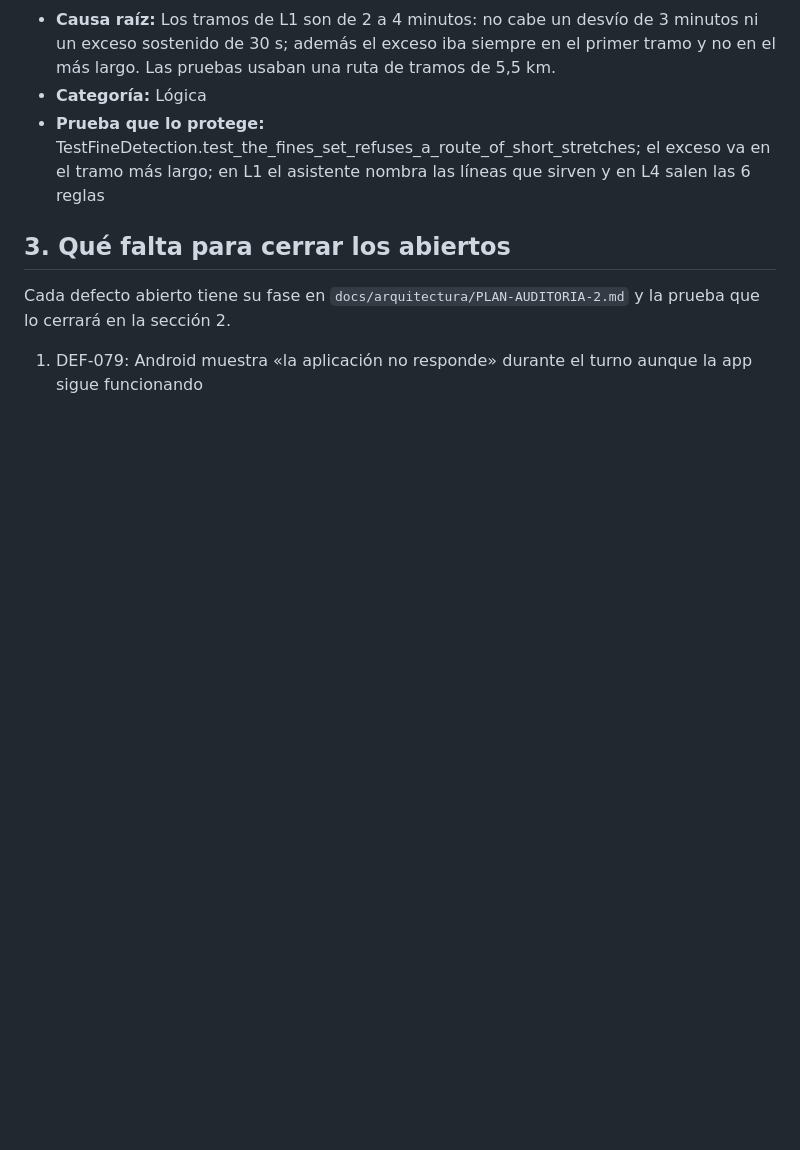
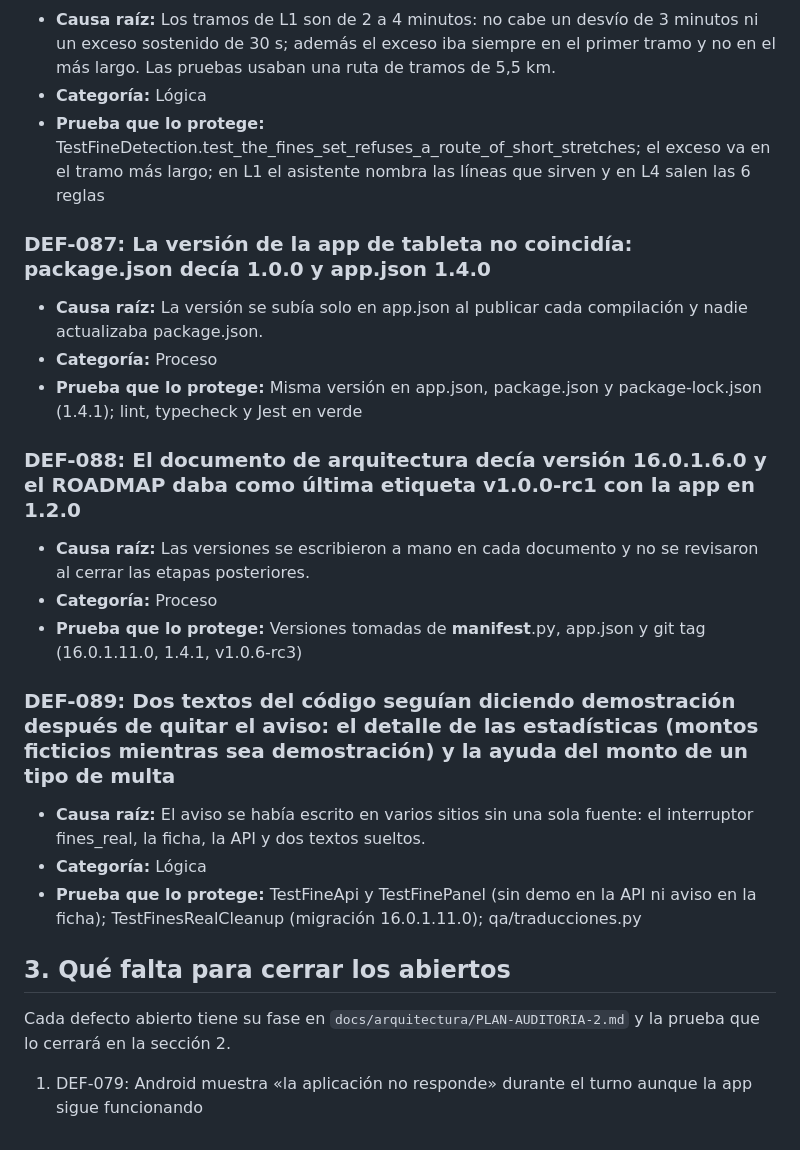
Before and after one commit to kiramman-mp3/sistema-rastreo-buses, a Markdown page: docs/calidad/05-registro-de-defectos.md, the part around one of its changes. Drawn GitHub-style; blank space fills up the shorter version.

Commit message:
docs: regenerate the quality documents with DEF-087 to DEF-089

```diff
--- a/docs/calidad/05-registro-de-defectos.md
+++ b/docs/calidad/05-registro-de-defectos.md
@@ -615,6 +618,24 @@ Resumen: 86 registrados, 85 cerrados (99 %), 1 abiertos. Densidad: 17,1 defectos
 - **Categoría:** Lógica
 - **Prueba que lo protege:** TestFineDetection.test_the_fines_set_refuses_a_route_of_short_stretches; el exceso va en el tramo más largo; en L1 el asistente nombra las líneas que sirven y en L4 salen las 6 reglas
 
+### DEF-087: La versión de la app de tableta no coincidía: package.json decía 1.0.0 y app.json 1.4.0
+
+- **Causa raíz:** La versión se subía solo en app.json al publicar cada compilación y nadie actualizaba package.json.
+- **Categoría:** Proceso
+- **Prueba que lo protege:** Misma versión en app.json, package.json y package-lock.json (1.4.1); lint, typecheck y Jest en verde
+
+### DEF-088: El documento de arquitectura decía versión 16.0.1.6.0 y el ROADMAP daba como última etiqueta v1.0.0-rc1 con la app en 1.2.0
+
+- **Causa raíz:** Las versiones se escribieron a mano en cada documento y no se revisaron al cerrar las etapas posteriores.
+- **Categoría:** Proceso
+- **Prueba que lo protege:** Versiones tomadas de __manifest__.py, app.json y git tag (16.0.1.11.0, 1.4.1, v1.0.6-rc3)
+
+### DEF-089: Dos textos del código seguían diciendo demostración después de quitar el aviso: el detalle de las estadísticas (montos ficticios mientras sea demostración) y la ayuda del monto de un tipo de multa
+
+- **Causa raíz:** El aviso se había escrito en varios sitios sin una sola fuente: el interruptor fines_real, la ficha, la API y dos textos sueltos.
+- **Categoría:** Lógica
+- **Prueba que lo protege:** TestFineApi y TestFinePanel (sin demo en la API ni aviso en la ficha); TestFinesRealCleanup (migración 16.0.1.11.0); qa/traducciones.py
+
 ## 3. Qué falta para cerrar los abiertos
 
 Cada defecto abierto tiene su fase en `docs/arquitectura/PLAN-AUDITORIA-2.md` y la prueba que lo cerrará en la sección 2.
```
Also changed, not shown: other parts of docs/calidad/05-registro-de-defectos.md (+4 -1 lines), docs/calidad/04-resultados-y-metricas.md (+1 -1 lines), docs/calidad/07-pareto.md (+16 -16 lines), docs/calidad/figuras/pareto_defectos.png.
